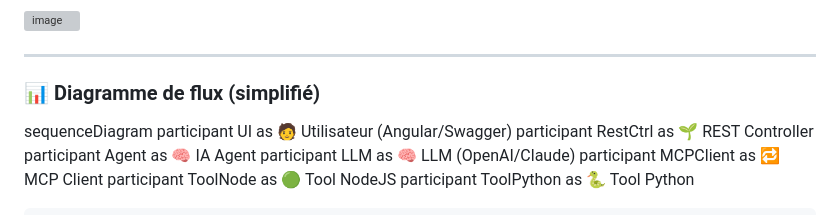
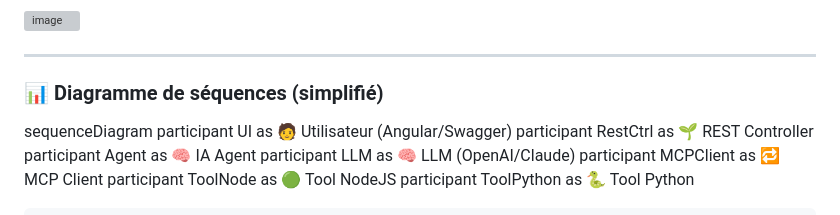
Before and after one commit to AI-trainings/mcp-agentic-ai, a Markdown page: README.md, the part around one of its changes. Drawn GitHub-style; grey boxes are pictures that could not be loaded.

```diff
--- a/README.md
+++ b/README.md
@@ -53,7 +53,7 @@ Cette application montre comment :
 
 ---
 
-### 📊 Diagramme de flux (simplifié)
+### 📊 Diagramme de séquences (simplifié)
 
 sequenceDiagram
     participant UI as 🧑 Utilisateur (Angular/Swagger)
```
Also changed, not shown: other parts of README.md (+1 -0 lines).
